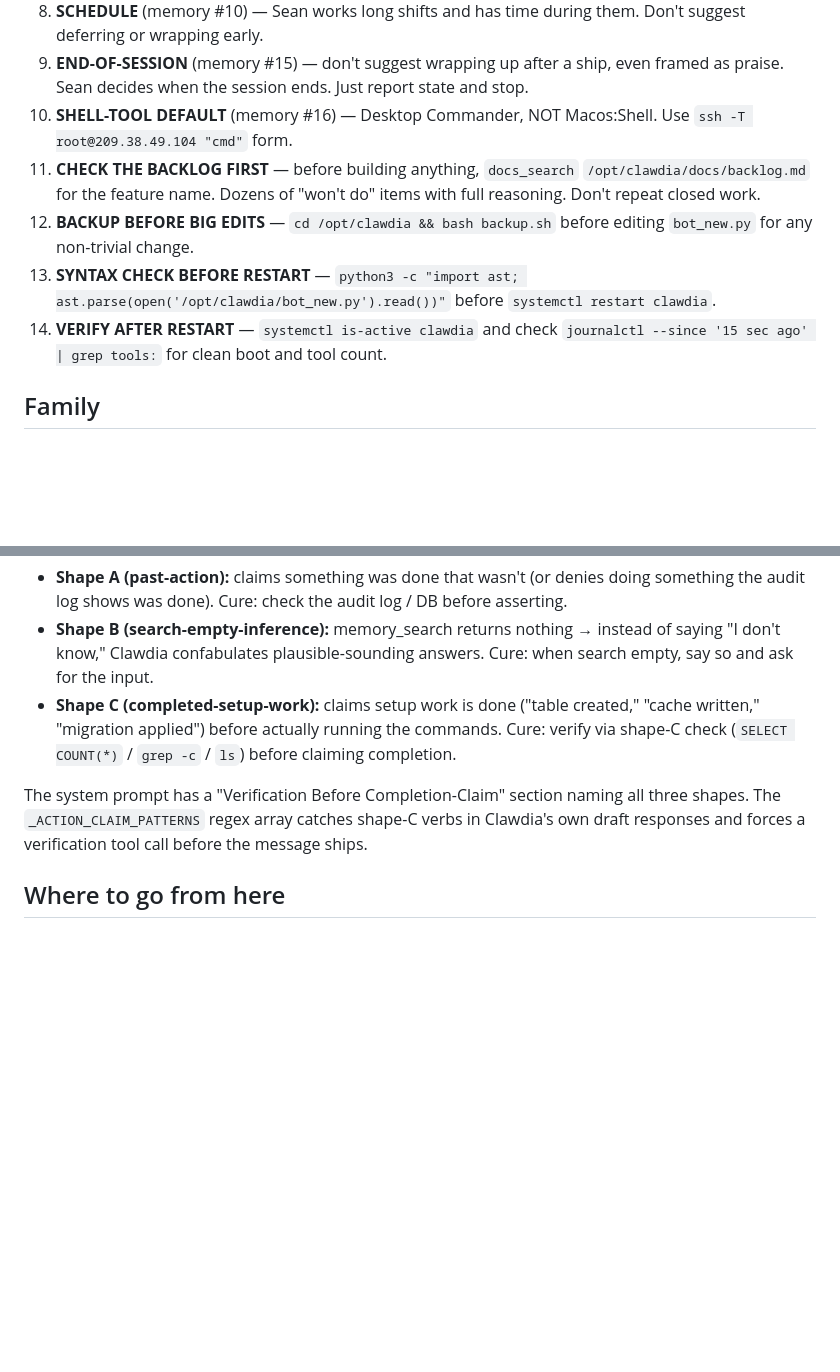
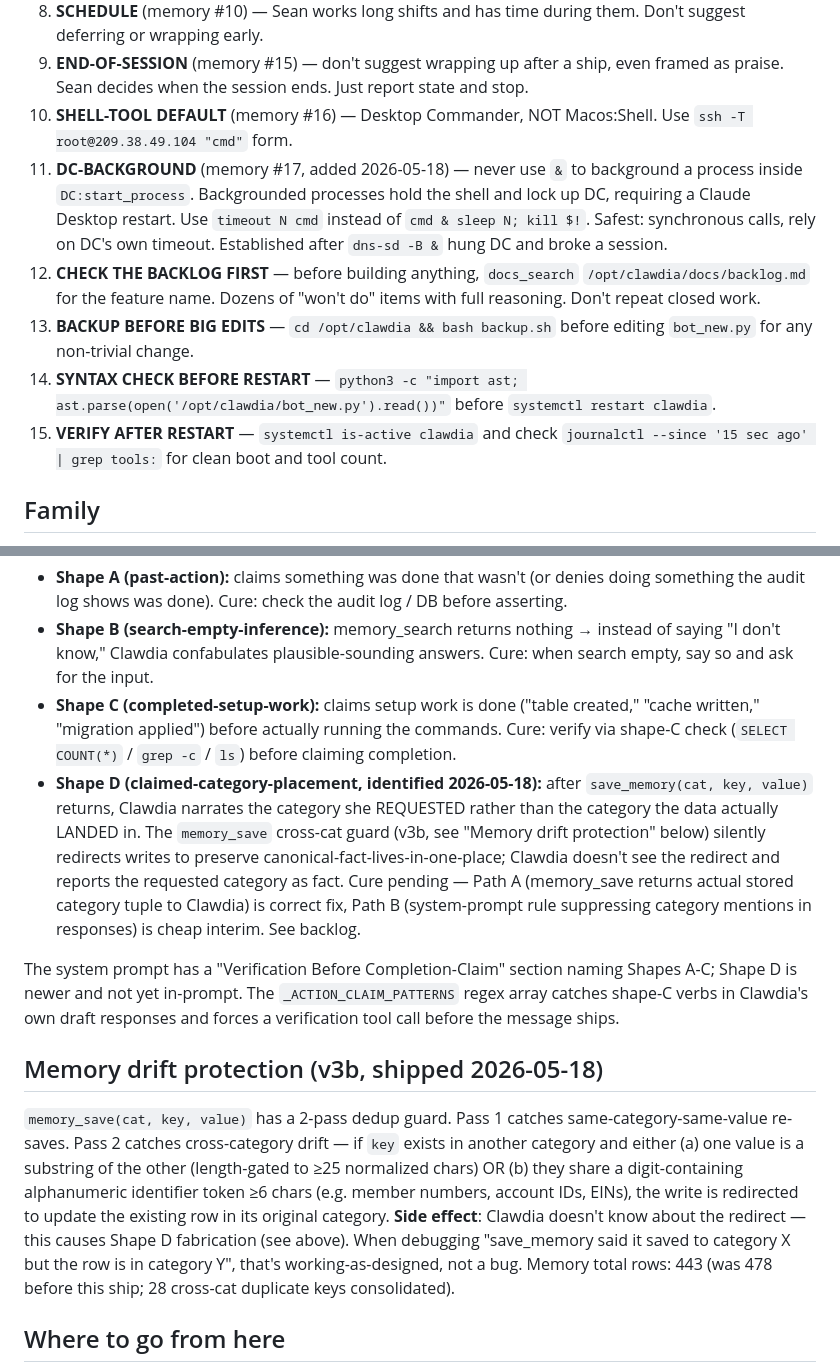
Before and after one commit to seandurgin/united-fury, a Markdown page: clawdia_handoff.md, 2 parts joined by grey strips. Drawn GitHub-style; blank space fills up the shorter version.

Commit message:
Auto-backup 2026-05-18 13:59 UTC

```diff
--- a/clawdia_handoff.md
+++ b/clawdia_handoff.md
@@ -111,10 +111,11 @@ These are sub-second; Notion API timeouts on the same content used to take 5-30s
 8. **SCHEDULE** (memory #10) — Sean works long shifts and has time during them. Don't suggest deferring or wrapping early.
 9. **END-OF-SESSION** (memory #15) — don't suggest wrapping up after a ship, even framed as praise. Sean decides when the session ends. Just report state and stop.
 10. **SHELL-TOOL DEFAULT** (memory #16) — Desktop Commander, NOT Macos:Shell. Use `ssh -T root@209.38.49.104 "cmd"` form.
-11. **CHECK THE BACKLOG FIRST** — before building anything, `docs_search` `/opt/clawdia/docs/backlog.md` for the feature name. Dozens of "won't do" items with full reasoning. Don't repeat closed work.
-12. **BACKUP BEFORE BIG EDITS** — `cd /opt/clawdia && bash backup.sh` before editing `bot_new.py` for any non-trivial change.
-13. **SYNTAX CHECK BEFORE RESTART** — `python3 -c "import ast; ast.parse(open('/opt/clawdia/bot_new.py').read())"` before `systemctl restart clawdia`.
-14. **VERIFY AFTER RESTART** — `systemctl is-active clawdia` and check `journalctl --since '15 sec ago' | grep tools:` for clean boot and tool count.
+11. **DC-BACKGROUND** (memory #17, added 2026-05-18) — never use `&` to background a process inside `DC:start_process`. Backgrounded processes hold the shell and lock up DC, requiring a Claude Desktop restart. Use `timeout N cmd` instead of `cmd & sleep N; kill $!`. Safest: synchronous calls, rely on DC's own timeout. Established after `dns-sd -B &` hung DC and broke a session.
+12. **CHECK THE BACKLOG FIRST** — before building anything, `docs_search` `/opt/clawdia/docs/backlog.md` for the feature name. Dozens of "won't do" items with full reasoning. Don't repeat closed work.
+13. **BACKUP BEFORE BIG EDITS** — `cd /opt/clawdia && bash backup.sh` before editing `bot_new.py` for any non-trivial change.
+14. **SYNTAX CHECK BEFORE RESTART** — `python3 -c "import ast; ast.parse(open('/opt/clawdia/bot_new.py').read())"` before `systemctl restart clawdia`.
+15. **VERIFY AFTER RESTART** — `systemctl is-active clawdia` and check `journalctl --since '15 sec ago' | grep tools:` for clean boot and tool count.
 
 ## Family
 
@@ -129,8 +130,13 @@ Clawdia has been observed in three fabrication shapes; the system prompt explici
 - **Shape A (past-action):** claims something was done that wasn't (or denies doing something the audit log shows was done). Cure: check the audit log / DB before asserting.
 - **Shape B (search-empty-inference):** memory_search returns nothing → instead of saying "I don't know," Clawdia confabulates plausible-sounding answers. Cure: when search empty, say so and ask for the input.
 - **Shape C (completed-setup-work):** claims setup work is done ("table created," "cache written," "migration applied") before actually running the commands. Cure: verify via shape-C check (`SELECT COUNT(*)` / `grep -c` / `ls`) before claiming completion.
+- **Shape D (claimed-category-placement, identified 2026-05-18):** after `save_memory(cat, key, value)` returns, Clawdia narrates the category she REQUESTED rather than the category the data actually LANDED in. The `memory_save` cross-cat guard (v3b, see "Memory drift protection" below) silently redirects writes to preserve canonical-fact-lives-in-one-place; Clawdia doesn't see the redirect and reports the requested category as fact. Cure pending — Path A (memory_save returns actual stored category tuple to Clawdia) is correct fix, Path B (system-prompt rule suppressing category mentions in responses) is cheap interim. See backlog.
 
-The system prompt has a "Verification Before Completion-Claim" section naming all three shapes. The `_ACTION_CLAIM_PATTERNS` regex array catches shape-C verbs in Clawdia's own draft responses and forces a verification tool call before the message ships.
+The system prompt has a "Verification Before Completion-Claim" section naming Shapes A-C; Shape D is newer and not yet in-prompt. The `_ACTION_CLAIM_PATTERNS` regex array catches shape-C verbs in Clawdia's own draft responses and forces a verification tool call before the message ships.
+
+## Memory drift protection (v3b, shipped 2026-05-18)
+
+`memory_save(cat, key, value)` has a 2-pass dedup guard. Pass 1 catches same-category-same-value re-saves. Pass 2 catches cross-category drift — if `key` exists in another category and either (a) one value is a substring of the other (length-gated to ≥25 normalized chars) OR (b) they share a digit-containing alphanumeric identifier token ≥6 chars (e.g. member numbers, account IDs, EINs), the write is redirected to update the existing row in its original category. **Side effect**: Clawdia doesn't know about the redirect — this causes Shape D fabrication (see above). When debugging "save_memory said it saved to category X but the row is in category Y", that's working-as-designed, not a bug. Memory total rows: 443 (was 478 before this ship; 28 cross-cat duplicate keys consolidated).
 
 ## Where to go from here
 
```
